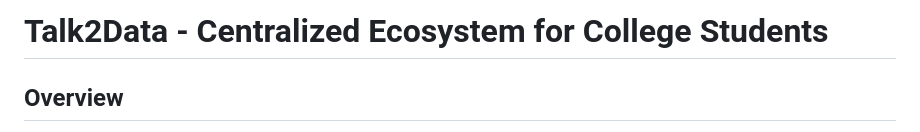
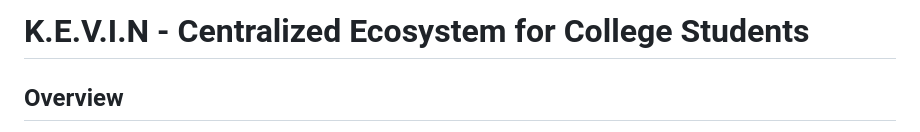
Before and after one commit to Neel-G-png/Talk2Doc, a Markdown page: README.md, the part around the change. Rendered like a GitHub page.

```diff
--- a/README.md
+++ b/README.md
@@ -1,4 +1,4 @@
-# Talk2Data - Centralized Ecosystem for College Students
+# K.E.V.I.N - Centralized Ecosystem for College Students
 
 ## Overview
 **Talk2Data** is a centralized platform designed to simplify the way college students interact with their academic and professional data. By integrating multiple sources like **Notion** and **Gmail**, the platform organizes critical information for better accessibility and management. With the use of **Retrieval-Augmented Generation (RAG)** and **personalized Large Language Models (LLMs)**, the application offers an intelligent and seamless way to handle class notes and job applications in a single, unified interface.
```
